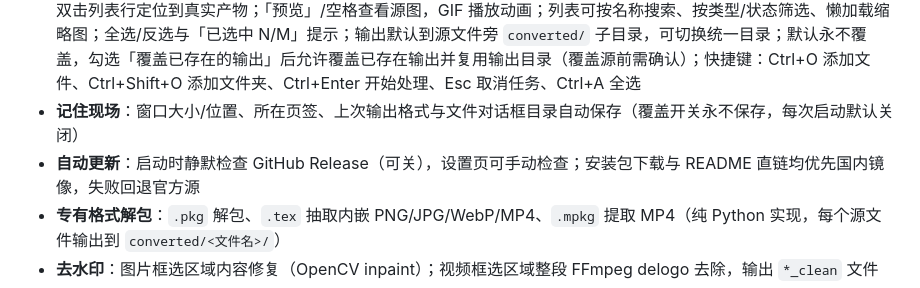
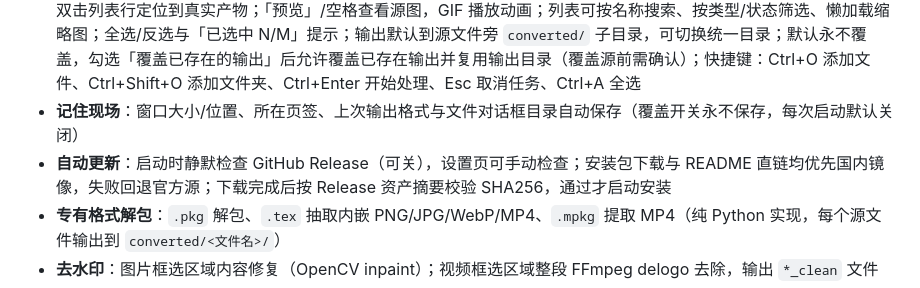
Before and after one commit to sun-zihang/wallpaper-forge, a Markdown page: README.md, the part around the change. Drawn GitHub-style.

Commit message:
docs: README — auto-update verifies installer SHA256 before install

```diff
--- a/README.md
+++ b/README.md
@@ -14,7 +14,7 @@
 - **GIF 工具**：拆帧为 PNG 序列、图片序列合成为 GIF（帧率/循环/倒放）
 - **批量**：拖拽添加、进度、取消、失败详情；一键「重试失败项」只重跑失败文件；完成对话框可直接打开输出文件夹，双击列表行定位到真实产物；「预览」/空格查看源图，GIF 播放动画；列表可按名称搜索、按类型/状态筛选、懒加载缩略图；全选/反选与「已选中 N/M」提示；输出默认到源文件旁 `converted/` 子目录，可切换统一目录；默认永不覆盖，勾选「覆盖已存在的输出」后允许覆盖已存在输出并复用输出目录（覆盖源前需确认）；快捷键：Ctrl+O 添加文件、Ctrl+Shift+O 添加文件夹、Ctrl+Enter 开始处理、Esc 取消任务、Ctrl+A 全选
 - **记住现场**：窗口大小/位置、所在页签、上次输出格式与文件对话框目录自动保存（覆盖开关永不保存，每次启动默认关闭）
-- **自动更新**：启动时静默检查 GitHub Release（可关），设置页可手动检查；安装包下载与 README 直链均优先国内镜像，失败回退官方源
+- **自动更新**：启动时静默检查 GitHub Release（可关），设置页可手动检查；安装包下载与 README 直链均优先国内镜像，失败回退官方源；下载完成后按 Release 资产摘要校验 SHA256，通过才启动安装
 - **专有格式解包**：`.pkg` 解包、`.tex` 抽取内嵌 PNG/JPG/WebP/MP4、`.mpkg` 提取 MP4（纯 Python 实现，每个源文件输出到 `converted/<文件名>/`）
 - **去水印**：图片框选区域内容修复（OpenCV inpaint）；视频框选区域整段 FFmpeg delogo 去除，输出 `*_clean` 文件
 - **网页版**（[GitHub Pages](https://sun-zihang.github.io/wallpaper-forge/)，纯静态、文件不离开浏览器）：图片/GIF/视频/解包四页，支持拖拽投放、整批进度百分比、GIF 拆帧按 delta/disposal 正确合成、合帧编码提速约 47 倍且可随时取消
```
